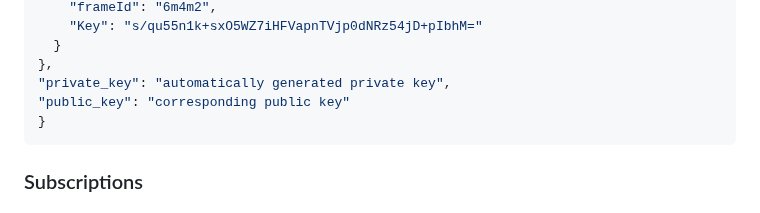
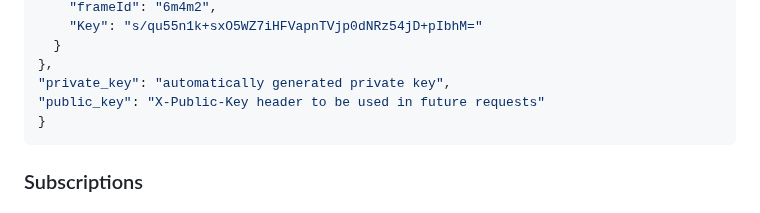
Before and after one commit to vrypan/farma, a Markdown page: Documentation/API.md, the part around the change. Rendered like a GitHub page.

````diff
--- a/Documentation/API.md
+++ b/Documentation/API.md
@@ -81,7 +81,7 @@ Sample response:
   }
 },
 "private_key": "automatically generated private key",
-"public_key": "corresponding public key"
+"public_key": "X-Public-Key header to be used in future requests"
 }
 ```
 
````
